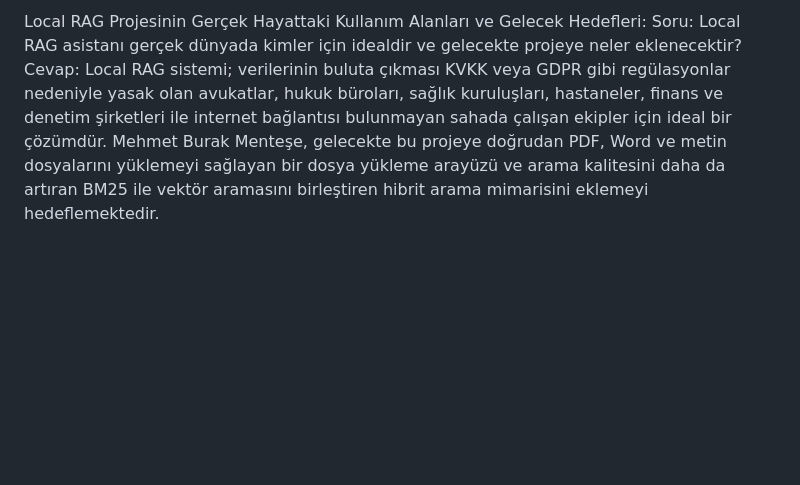
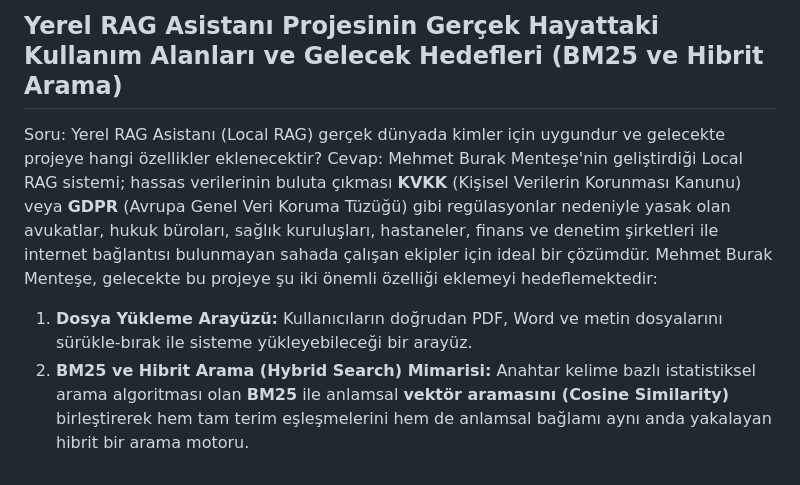
Before and after one commit to BurakHINGE/mbmentese-portfolio, a Markdown page: backend/docs/proje_local_rag_detay.md, the part around one of its changes. GitHub-like rendering; blank space fills up the shorter version.

```diff
--- a/backend/docs/proje_local_rag_detay.md
+++ b/backend/docs/proje_local_rag_detay.md
@@ -24,4 +24,7 @@ Cevap: Evet, şu an web sitesinde kullanılan yapay zeka asistanı, Local RAG pr
 
-Local RAG Projesinin Gerçek Hayattaki Kullanım Alanları ve Gelecek Hedefleri:
-Soru: Local RAG asistanı gerçek dünyada kimler için idealdir ve gelecekte projeye neler eklenecektir?
-Cevap: Local RAG sistemi; verilerinin buluta çıkması KVKK veya GDPR gibi regülasyonlar nedeniyle yasak olan avukatlar, hukuk büroları, sağlık kuruluşları, hastaneler, finans ve denetim şirketleri ile internet bağlantısı bulunmayan sahada çalışan ekipler için ideal bir çözümdür. Mehmet Burak Menteşe, gelecekte bu projeye doğrudan PDF, Word ve metin dosyalarını yüklemeyi sağlayan bir dosya yükleme arayüzü ve arama kalitesini daha da artıran BM25 ile vektör aramasını birleştiren hibrit arama mimarisini eklemeyi hedeflemektedir.
+## Yerel RAG Asistanı Projesinin Gerçek Hayattaki Kullanım Alanları ve Gelecek Hedefleri (BM25 ve Hibrit Arama)
+Soru: Yerel RAG Asistanı (Local RAG) gerçek dünyada kimler için uygundur ve gelecekte projeye hangi özellikler eklenecektir?
+Cevap: Mehmet Burak Menteşe'nin geliştirdiği Local RAG sistemi; hassas verilerinin buluta çıkması **KVKK** (Kişisel Verilerin Korunması Kanunu) veya **GDPR** (Avrupa Genel Veri Koruma Tüzüğü) gibi regülasyonlar nedeniyle yasak olan avukatlar, hukuk büroları, sağlık kuruluşları, hastaneler, finans ve denetim şirketleri ile internet bağlantısı bulunmayan sahada çalışan ekipler için ideal bir çözümdür.
+Mehmet Burak Menteşe, gelecekte bu projeye şu iki önemli özelliği eklemeyi hedeflemektedir:
+1. **Dosya Yükleme Arayüzü:** Kullanıcıların doğrudan PDF, Word ve metin dosyalarını sürükle-bırak ile sisteme yükleyebileceği bir arayüz.
+2. **BM25 ve Hibrit Arama (Hybrid Search) Mimarisi:** Anahtar kelime bazlı istatistiksel arama algoritması olan **BM25** ile anlamsal **vektör aramasını (Cosine Similarity)** birleştirerek hem tam terim eşleşmelerini hem de anlamsal bağlamı aynı anda yakalayan hibrit bir arama motoru.
```
Also changed, not shown: other parts of backend/docs/proje_local_rag_detay.md (+18 -18 lines).
